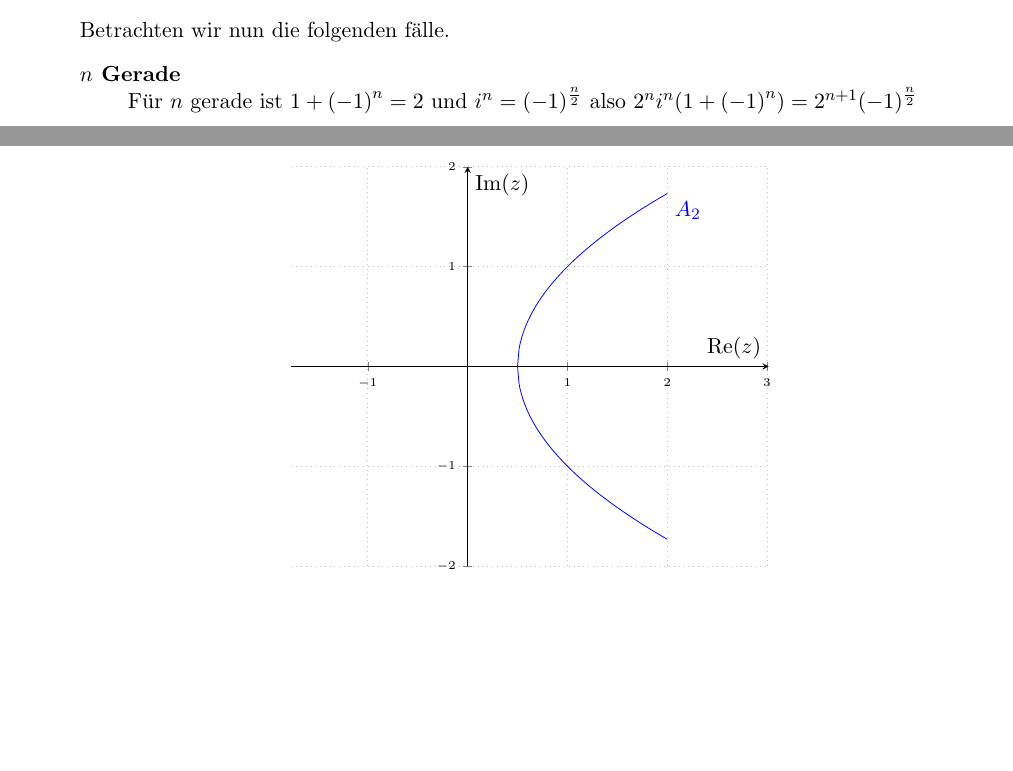
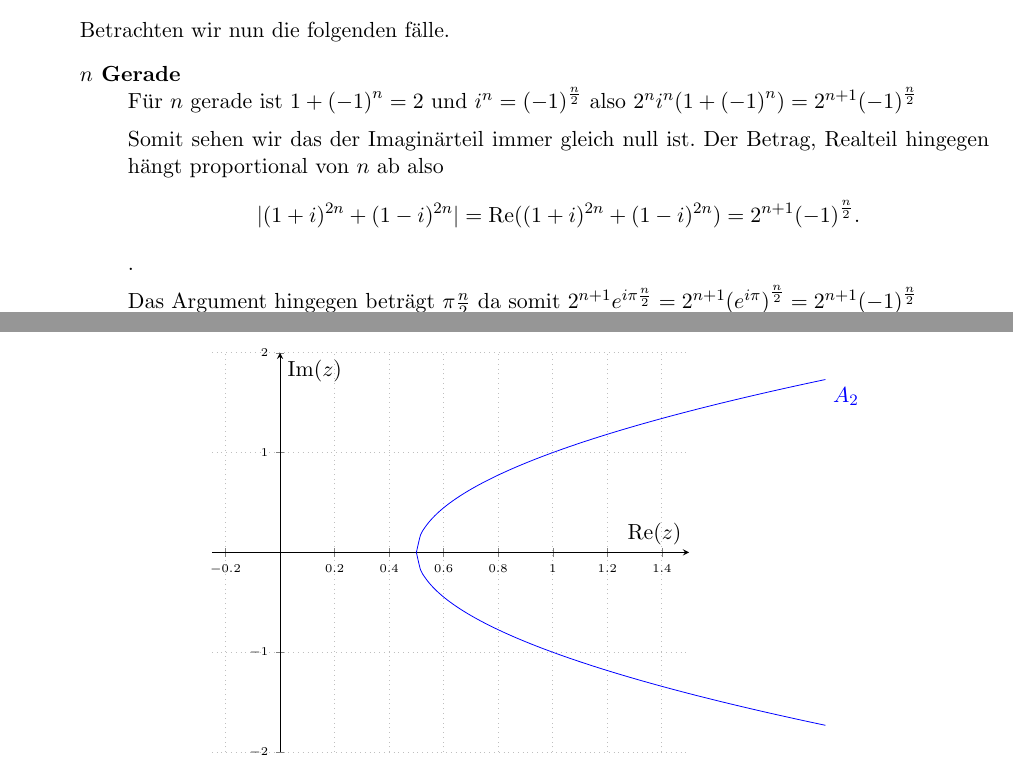
Before and after one commit to michaelvanstraten/scholarly-work, a LaTeX document (Analysis I*/10. Aufgabenblatt.tex): two parts of pages 3 and 5 of 11, joined at a grey line, cut so that both start at the same text, the shorter picture padded with empty space. Compiled offline with pdfLaTeX.

Commit message:
Improved apon problem I

```diff
--- a/Analysis I*/10. Aufgabenblatt.tex
+++ b/Analysis I*/10. Aufgabenblatt.tex
@@ -10,7 +10,6 @@
 \pgfplotsset{
     compat=1.18,
     width=10cm,
-    axis equal,
     axis lines=center,
     grid = major,
     grid style=dotted,
@@ -158,6 +161,15 @@ Bestimmen Sie Real- und Imaginärteil sowie Betrag und Argument der folgenden ko
 		      \begin{description}
 			      \item[$n$ Gerade]
 			            Für $n$ gerade ist $1+ {(-1)}^n = 2$ und $i^n = {(-1)}^\frac{n}{2}$ also $2^ni^n(1+ {(-1)}^n) = 2^{n+1}{(-1)}^{\frac{n}{2}}$
+
+			            Somit sehen wir das der Imaginärteil immer gleich null ist. Der Betrag,
+			            Realteil hingegen hängt proportional von $n$ ab also \[
+				            |(1 + i)^{2n} + (1 - i)^{2n}|  = \operatorname{Re}((1 + i)^{2n} + (1 - i)^{2n}) = 2^{n+1}{(-1)}^{\frac{n}{2}}.
+			            \].
+
+			            Das Argument hingegen beträgt $\pi \frac{n}{2}$ da somit $2^{n+1}
+				            e^{i\pi\frac{n}{2}} = 2^{n+1} {(e^{i\pi})}^\frac{n}{2} =
+				            2^{n+1}{(-1)}^{\frac{n}{2}}$
 			      \item[$n$ Ungerade]
 			            Für $n$ Ungerade erhalten wir $1+ {(-1)}^n = 0$ und somit Real-, Imaginärteil sowie Betrag von $(1 + i)^{2n} + (1 - i)^{2n}$ gleich
 			            null sowie Argument beliebig.
```
Also changed, not shown: Analysis I*/10. Aufgabenblatt.tex (4 more changed lines).
